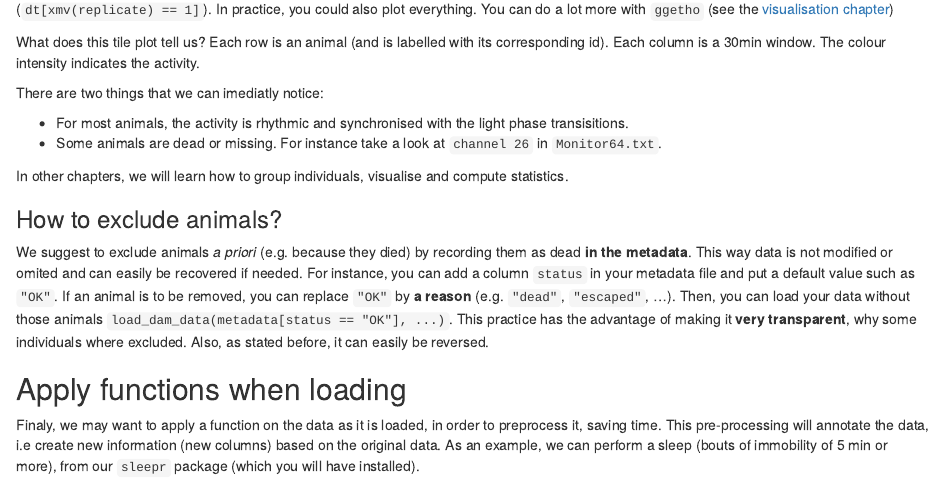
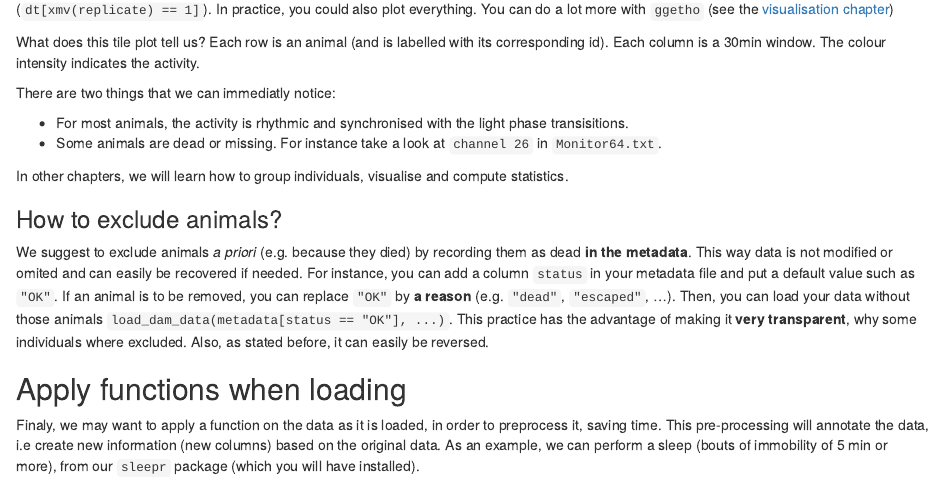
Before and after one commit to rethomics/rethomics.github.io, an R Markdown document (05-damr.Rmd): the page in a window 1100 px wide, from 4340 px down. Rendered offline with R 4.5, knitr and Pandoc, with nearby package versions; drawn as R Markdown's standard HTML page in place of the format the file asks for; some code elsewhere in the file could not run offline.

Commit message:
typo (#37)

```diff
--- a/05-damr.Rmd
+++ b/05-damr.Rmd
@@ -206,7 +206,7 @@ Each row is an animal (and is labelled with its corresponding id).
 Each column is a 30min window.
 The colour intensity indicates the activity.
 
-There are two things that we can imediatly notice:
+There are two things that we can immediatly notice:
 
 * For most animals, the activity is rhythmic and synchronised with the light phase transisitions.
 * Some animals are dead or missing. For instance take a look at `channel 26` in `Monitor64.txt`.
```
